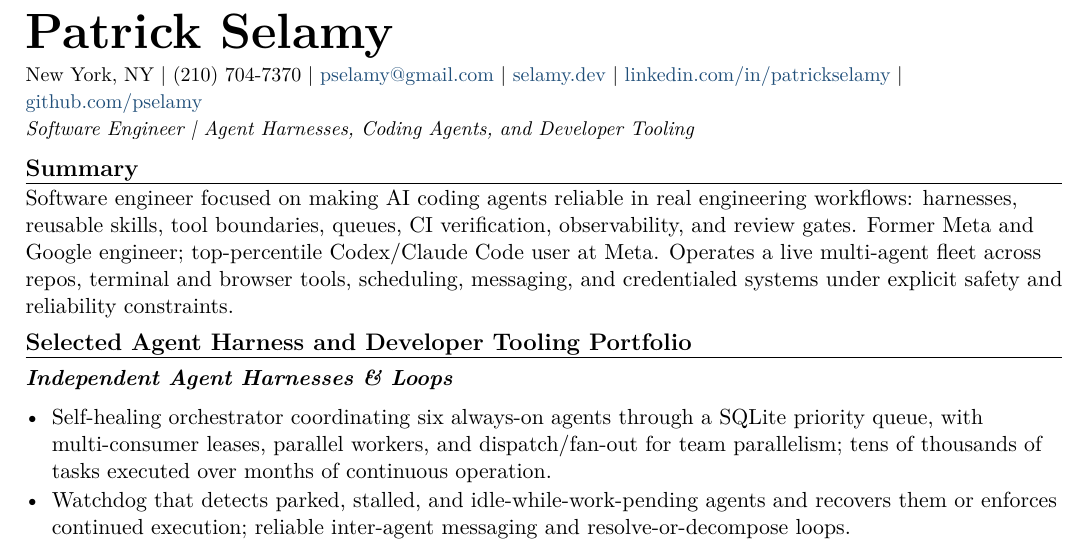
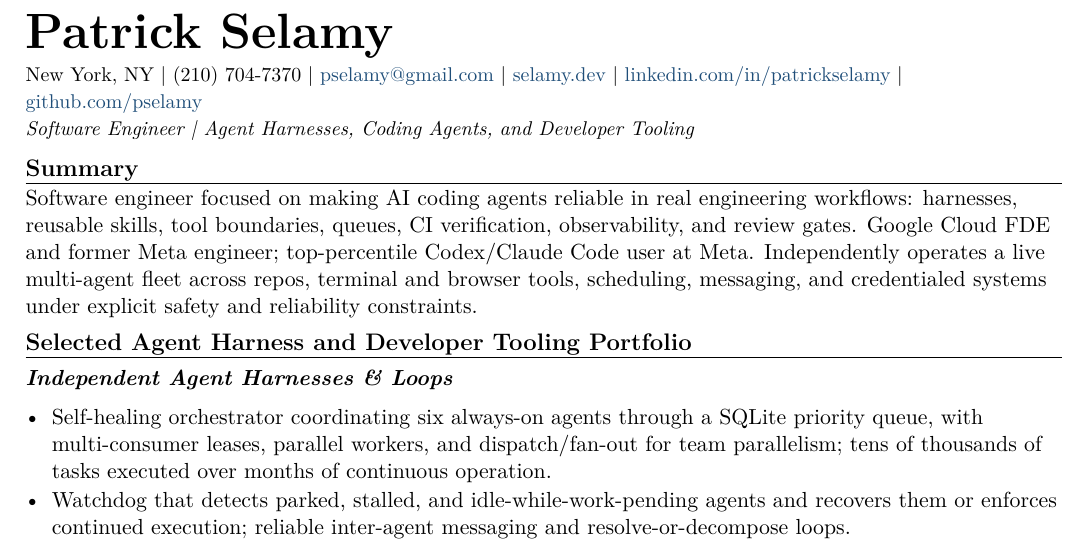
Before and after one commit to pselamy/resume, a LaTeX document (variants/cursor-agent-harness.tex): part of page 1 of 2, cut so that both start at the same text. Compiled offline with pdfLaTeX.

Commit message:
chore: stage reviewed variants/cursor-agent-harness.tex
Apply the locally validated and independently reviewed source.

```diff
--- a/variants/cursor-agent-harness.tex
+++ b/variants/cursor-agent-harness.tex
@@ -3,7 +3,7 @@
 \input{sections/header}
 \titleline{Software Engineer \textbar{} Agent Harnesses, Coding Agents, and Developer Tooling}
 \rsection{Summary}
-Software engineer focused on making AI coding agents reliable in real engineering workflows: harnesses, reusable skills, tool boundaries, queues, CI verification, observability, and review gates. Former Meta and Google engineer; top-percentile Codex/Claude Code user at Meta. Operates a live multi-agent fleet across repos, terminal and browser tools, scheduling, messaging, and credentialed systems under explicit safety and reliability constraints.
+Software engineer focused on making AI coding agents reliable in real engineering workflows: harnesses, reusable skills, tool boundaries, queues, CI verification, observability, and review gates. Google Cloud FDE and former Meta engineer; top-percentile Codex/Claude Code user at Meta. Independently operates a live multi-agent fleet across repos, terminal and browser tools, scheduling, messaging, and credentialed systems under explicit safety and reliability constraints.
 \rsection{Selected Agent Harness and Developer Tooling Portfolio}
 \input{sections/portfolio-harnesses}
 \input{sections/portfolio-skills-mcp}
```
